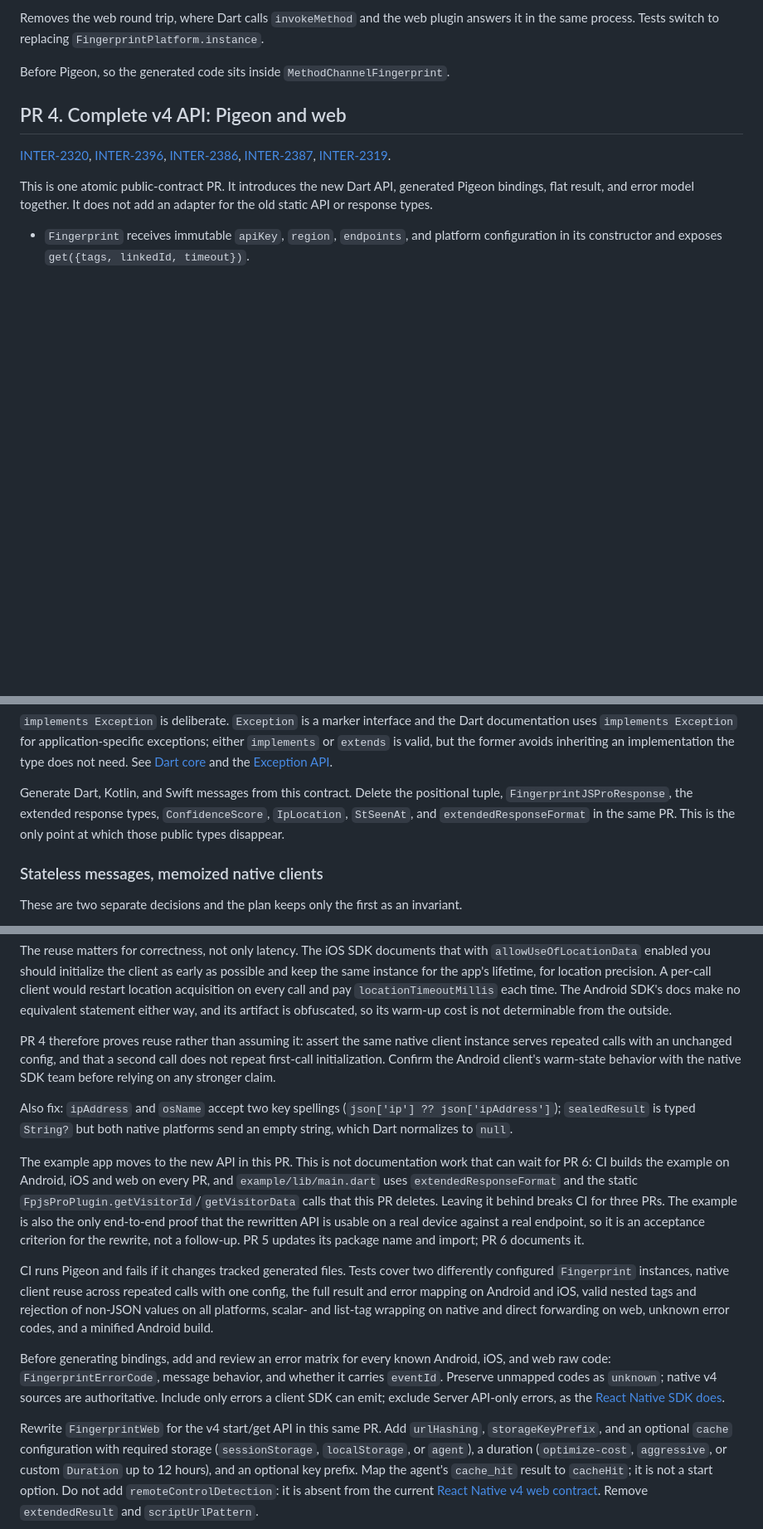
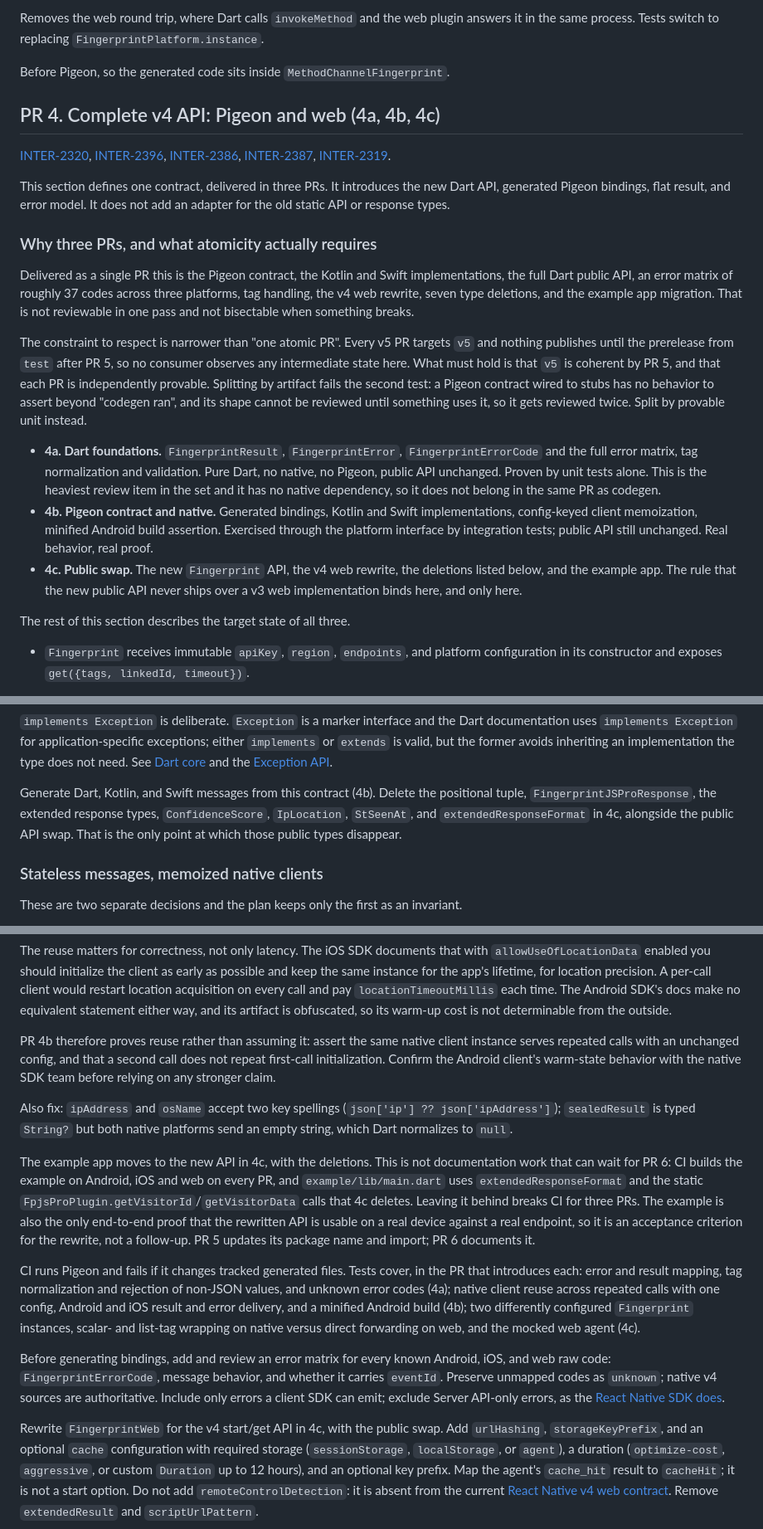
Before and after one commit to fingerprintjs/fingerprintjs-pro-flutter, a Markdown page: MIGRATION_PLAN.md, 3 parts joined by grey strips. Shown at 83% size. Rendered like a GitHub page; blank space fills up the shorter version.

Commit message:
docs: split PR 4 into three provable PRs

```diff
--- a/MIGRATION_PLAN.md
+++ b/MIGRATION_PLAN.md
@@ -98,7 +100,7 @@ plugin answers it in the same process. Tests switch to replacing
 
 Before Pigeon, so the generated code sits inside `MethodChannelFingerprint`.
 
-## PR 4. Complete v4 API: Pigeon and web
+## PR 4. Complete v4 API: Pigeon and web (4a, 4b, 4c)
 
 [INTER-2320](https://fingerprintjs.atlassian.net/browse/INTER-2320),
 [INTER-2396](https://fingerprintjs.atlassian.net/browse/INTER-2396),
@@ -106,9 +108,41 @@ Before Pigeon, so the generated code sits inside `MethodChannelFingerprint`.
 [INTER-2387](https://fingerprintjs.atlassian.net/browse/INTER-2387),
 [INTER-2319](https://fingerprintjs.atlassian.net/browse/INTER-2319).
 
-This is one atomic public-contract PR. It introduces the new Dart API,
-generated Pigeon bindings, flat result, and error model together. It does not
-add an adapter for the old static API or response types.
+This section defines one contract, delivered in three PRs. It introduces the
+new Dart API, generated Pigeon bindings, flat result, and error model. It does
+not add an adapter for the old static API or response types.
+
+### Why three PRs, and what atomicity actually requires
+
+Delivered as a single PR this is the Pigeon contract, the Kotlin and Swift
+implementations, the full Dart public API, an error matrix of roughly 37 codes
+across three platforms, tag handling, the v4 web rewrite, seven type
+deletions, and the example app migration. That is not reviewable in one pass
+and not bisectable when something breaks.
+
+The constraint to respect is narrower than "one atomic PR". Every v5 PR
+targets `v5` and nothing publishes until the prerelease from `test` after PR
+5, so no consumer observes any intermediate state here. What must hold is that
+`v5` is coherent by PR 5, and that each PR is independently provable. Splitting
+by artifact fails the second test: a Pigeon contract wired to stubs has no
+behavior to assert beyond "codegen ran", and its shape cannot be reviewed
+until something uses it, so it gets reviewed twice. Split by provable unit
+instead.
+
+- **4a. Dart foundations.** `FingerprintResult`, `FingerprintError`,
+  `FingerprintErrorCode` and the full error matrix, tag normalization and
+  validation. Pure Dart, no native, no Pigeon, public API unchanged. Proven by
+  unit tests alone. This is the heaviest review item in the set and it has no
+  native dependency, so it does not belong in the same PR as codegen.
+- **4b. Pigeon contract and native.** Generated bindings, Kotlin and Swift
+  implementations, config-keyed client memoization, minified Android build
+  assertion. Exercised through the platform interface by integration tests;
+  public API still unchanged. Real behavior, real proof.
+- **4c. Public swap.** The new `Fingerprint` API, the v4 web rewrite, the
+  deletions listed below, and the example app. The rule that the new public
+  API never ships over a v3 web implementation binds here, and only here.
+
+The rest of this section describes the target state of all three.
 
 - `Fingerprint` receives immutable `apiKey`, `region`, `endpoints`, and
   platform configuration in its constructor and exposes
@@ -150,10 +184,11 @@ inheriting an implementation the type does not need. See
 [Dart core](https://dart.dev/libraries/dart-core#exceptions) and the
 [Exception API](https://api.dart.dev/dart-core/Exception-class.html).
 
-Generate Dart, Kotlin, and Swift messages from this contract. Delete the
+Generate Dart, Kotlin, and Swift messages from this contract (4b). Delete the
 positional tuple, `FingerprintJSProResponse`, the extended response types,
 `ConfidenceScore`, `IpLocation`, `StSeenAt`, and `extendedResponseFormat` in
-the same PR. This is the only point at which those public types disappear.
+4c, alongside the public API swap. That is the only point at which those
+public types disappear.
 
 ### Stateless messages, memoized native clients
 
@@ -180,7 +215,7 @@ every call and pay `locationTimeoutMillis` each time. The Android SDK's docs
 make no equivalent statement either way, and its artifact is obfuscated, so
 its warm-up cost is not determinable from the outside.
 
-PR 4 therefore proves reuse rather than assuming it: assert the same native
+PR 4b therefore proves reuse rather than assuming it: assert the same native
 client instance serves repeated calls with an unchanged config, and that a
 second call does not repeat first-call initialization. Confirm the Android
 client's warm-state behavior with the native SDK team before relying on any
@@ -190,21 +225,23 @@ Also fix: `ipAddress` and `osName` accept two key spellings
 (`json['ip'] ?? json['ipAddress']`); `sealedResult` is typed `String?` but
 both native platforms send an empty string, which Dart normalizes to `null`.
 
-The example app moves to the new API in this PR. This is not documentation
-work that can wait for PR 6: CI builds the example on Android, iOS and web on
-every PR, and `example/lib/main.dart` uses `extendedResponseFormat` and the
-static `FpjsProPlugin.getVisitorId`/`getVisitorData` calls that this PR
-deletes. Leaving it behind breaks CI for three PRs. The example is also the
+The example app moves to the new API in 4c, with the deletions. This is not
+documentation work that can wait for PR 6: CI builds the example on Android,
+iOS and web on every PR, and `example/lib/main.dart` uses
+`extendedResponseFormat` and the static
+`FpjsProPlugin.getVisitorId`/`getVisitorData` calls that 4c deletes. Leaving
+it behind breaks CI for three PRs. The example is also the
 only end-to-end proof that the rewritten API is usable on a real device
 against a real endpoint, so it is an acceptance criterion for the rewrite, not
 a follow-up. PR 5 updates its package name and import; PR 6 documents it.
 
-CI runs Pigeon and fails if it changes tracked generated files. Tests cover
-two differently configured `Fingerprint` instances, native client reuse across
-repeated calls with one config, the full result and error mapping on Android
-and iOS, valid nested tags and rejection of non-JSON values on all platforms,
-scalar- and list-tag wrapping on native and direct forwarding on web, unknown
-error codes, and a minified Android build.
+CI runs Pigeon and fails if it changes tracked generated files. Tests cover,
+in the PR that introduces each: error and result mapping, tag normalization
+and rejection of non-JSON values, and unknown error codes (4a); native client
+reuse across repeated calls with one config, Android and iOS result and error
+delivery, and a minified Android build (4b); two differently configured
+`Fingerprint` instances, scalar- and list-tag wrapping on native versus direct
+forwarding on web, and the mocked web agent (4c).
 
 Before generating bindings, add and review an error matrix for every known
 Android, iOS, and web raw code: `FingerprintErrorCode`, message behavior, and
@@ -213,7 +250,8 @@ sources are authoritative. Include only errors a client SDK can emit; exclude
 Server API-only errors, as the
 [React Native SDK does](https://github.com/fingerprintjs/fingerprintjs-pro-react-native/commit/1fcc272c943e362a12fe1c0f21429a5f47c22e81).
 
-Rewrite `FingerprintWeb` for the v4 start/get API in this same PR. Add
+Rewrite `FingerprintWeb` for the v4 start/get API in 4c, with the public
+swap. Add
 `urlHashing`, `storageKeyPrefix`, and an optional `cache` configuration with
 required storage (`sessionStorage`, `localStorage`, or `agent`), a duration
 (`optimize-cost`, `aggressive`, or custom `Duration` up to 12 hours), and an
```
Also changed, not shown: other parts of MIGRATION_PLAN.md (+14 -8 lines).
